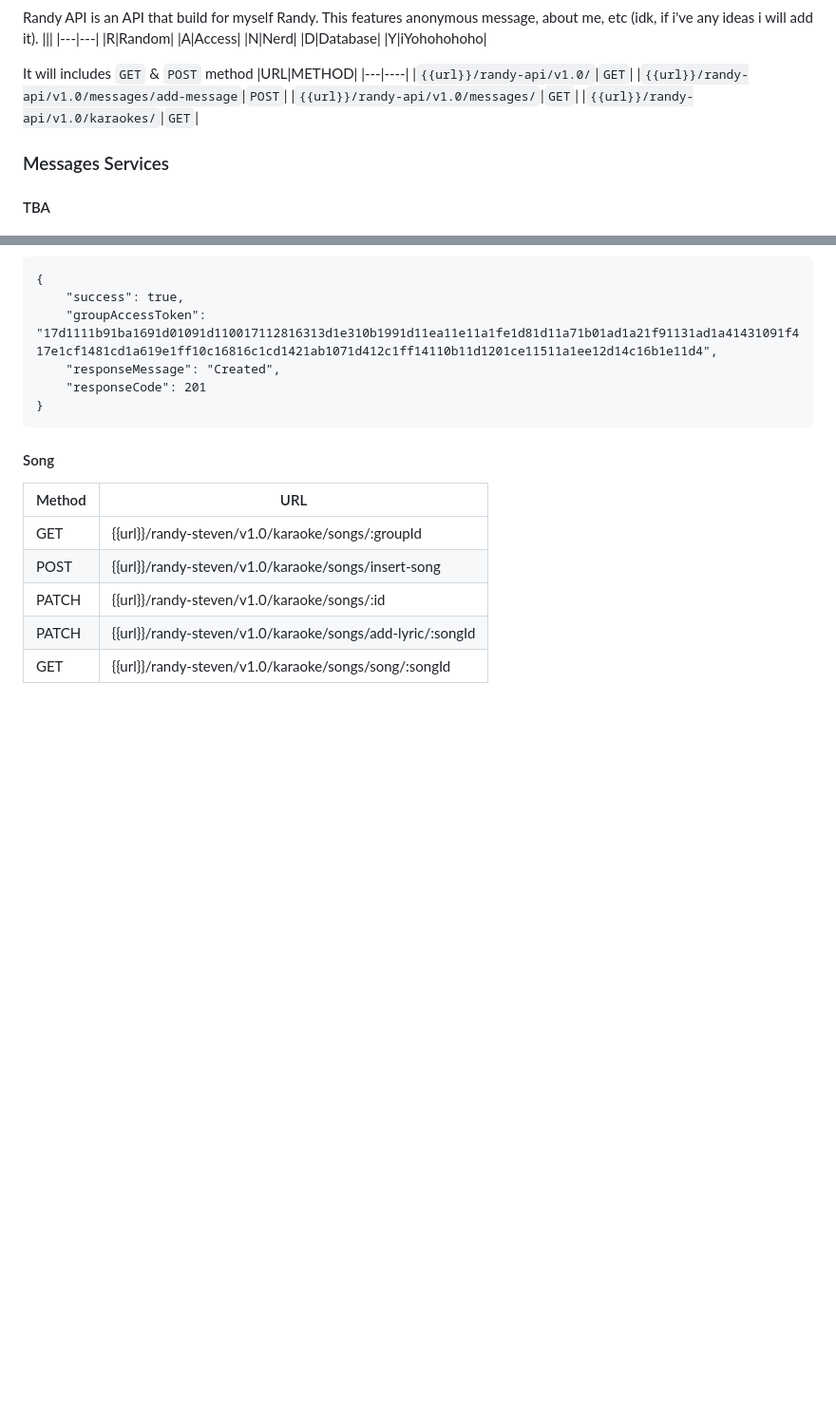
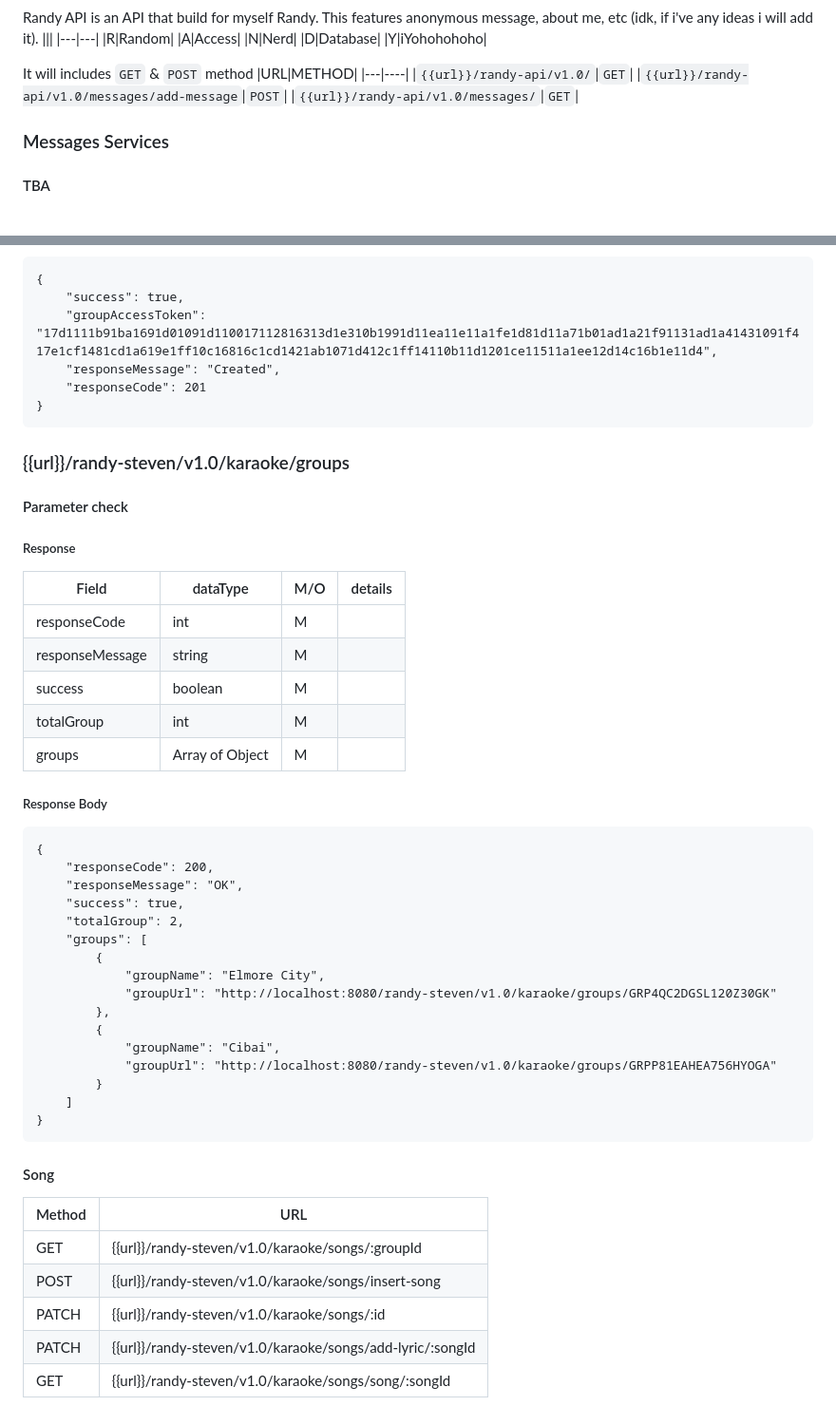
Before and after one commit to RandySteven/Randy-API, a Markdown page: README.md, 2 parts joined by grey strips. Shown at 95% size. Drawn GitHub-style; blank space fills up the shorter version.

````diff
--- a/README.md
+++ b/README.md
@@ -15,7 +15,6 @@ It will includes `GET` & `POST` method
 |`{{url}}/randy-api/v1.0/`|`GET`|
 |`{{url}}/randy-api/v1.0/messages/add-message`|`POST`|
 |`{{url}}/randy-api/v1.0/messages/`|`GET`|
-|`{{url}}/randy-api/v1.0/karaokes/`|`GET`|
 
 
 ### Messages Services
@@ -135,6 +136,37 @@ There will 2 entities
 }
 ```
 
+### {{url}}/randy-steven/v1.0/karaoke/groups
+#### Parameter check
+##### Response
+|Field|dataType|M/O|details|
+|-----|--------|---|-------|
+|responseCode|int|M||
+|responseMessage|string|M||
+|success|boolean|M||
+|totalGroup|int|M||
+|groups|Array of Object|M||
+
+##### Response Body
+```
+{
+    "responseCode": 200,
+    "responseMessage": "OK",
+    "success": true,
+    "totalGroup": 2,
+    "groups": [
+        {
+            "groupName": "Elmore City",
+            "groupUrl": "http://localhost:8080/randy-steven/v1.0/karaoke/groups/GRP4QC2DGSL120Z30GK"
+        },
+        {
+            "groupName": "Cibai",
+            "groupUrl": "http://localhost:8080/randy-steven/v1.0/karaoke/groups/GRPP81EAHEA756HYOGA"
+        }
+    ]
+}
+```
+
 #### Song
 |Method|URL|
 |------|---|
````
Also changed, not shown: other parts of README.md (+4 -2 lines).
